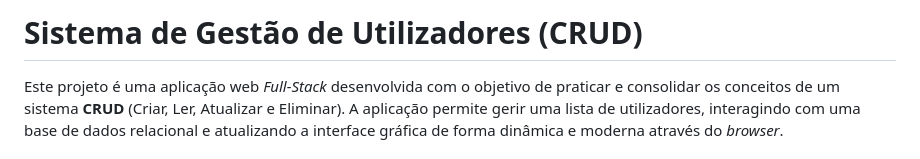
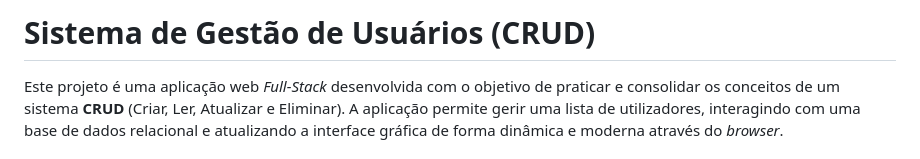
Before and after one commit to heitorrls/praticando_crud, a Markdown page: README.md, the part around the change. Rendered like a GitHub page.

Commit message:
Correct spelling of 'Utilizadores' to 'Usuários'

```diff
--- a/README.md
+++ b/README.md
@@ -1,4 +1,4 @@
-# Sistema de Gestão de Utilizadores (CRUD)
+# Sistema de Gestão de Usuários (CRUD)
 
 Este projeto é uma aplicação web *Full-Stack* desenvolvida com o objetivo de praticar e consolidar os conceitos de um sistema **CRUD** (Criar, Ler, Atualizar e Eliminar). A aplicação permite gerir uma lista de utilizadores, interagindo com uma base de dados relacional e atualizando a interface gráfica de forma dinâmica e moderna através do *browser*.
 
```
